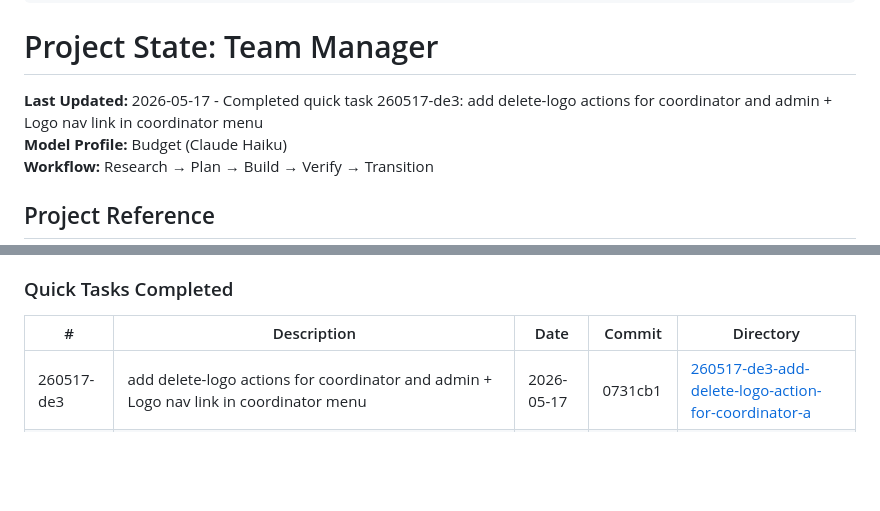
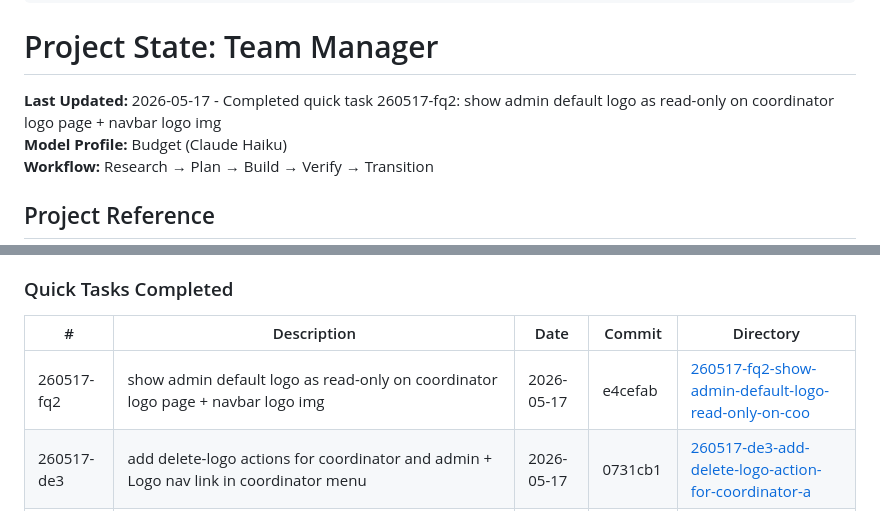
Before and after one commit to kleineLoesungen/team-manager, a Markdown page: .planning/STATE.md, 2 parts joined by grey strips. Drawn GitHub-style; blank space fills up the shorter version.

Commit message:
docs(quick-260517-fq2): complete show-admin-default-logo-read-only-on-coo plan

```diff
--- a/.planning/STATE.md
+++ b/.planning/STATE.md
@@ -13,7 +13,7 @@ progress:
 
 # Project State: Team Manager
 
-**Last Updated:** 2026-05-17 - Completed quick task 260517-de3: add delete-logo actions for coordinator and admin + Logo nav link in coordinator menu
+**Last Updated:** 2026-05-17 - Completed quick task 260517-fq2: show admin default logo as read-only on coordinator logo page + navbar logo img
 **Model Profile:** Budget (Claude Haiku)
 **Workflow:** Research → Plan → Build → Verify → Transition
 
@@ -148,6 +148,7 @@ Plan: Not started
 
 | # | Description | Date | Commit | Directory |
 |---|-------------|------|--------|-----------|
+| 260517-fq2 | show admin default logo as read-only on coordinator logo page + navbar logo img | 2026-05-17 | e4cefab | [260517-fq2-show-admin-default-logo-read-only-on-coo](.planning/quick/260517-fq2-show-admin-default-logo-read-only-on-coo/) |
 | 260517-de3 | add delete-logo actions for coordinator and admin + Logo nav link in coordinator menu | 2026-05-17 | 0731cb1 | [260517-de3-add-delete-logo-action-for-coordinator-a](.planning/quick/260517-de3-add-delete-logo-action-for-coordinator-a/) |
 | 260517-auz | add team logo image upload — admin sets default, coordinator sets per-team, favicon on all pages | 2026-05-17 | 7286ff9 | [260517-auz-add-team-logo-image-upload-admin-sets-de](.planning/quick/260517-auz-add-team-logo-image-upload-admin-sets-de/) |
 | 260517-d33 | create German product landing page (product.html) + exclude from deploy.sh | 2026-05-17 | 7c3301f | [260517-d33-create-product-page-in-german-for-app-us](.planning/quick/260517-d33-create-product-page-in-german-for-app-us/) |
```
Also changed, not shown: 1 other file.
